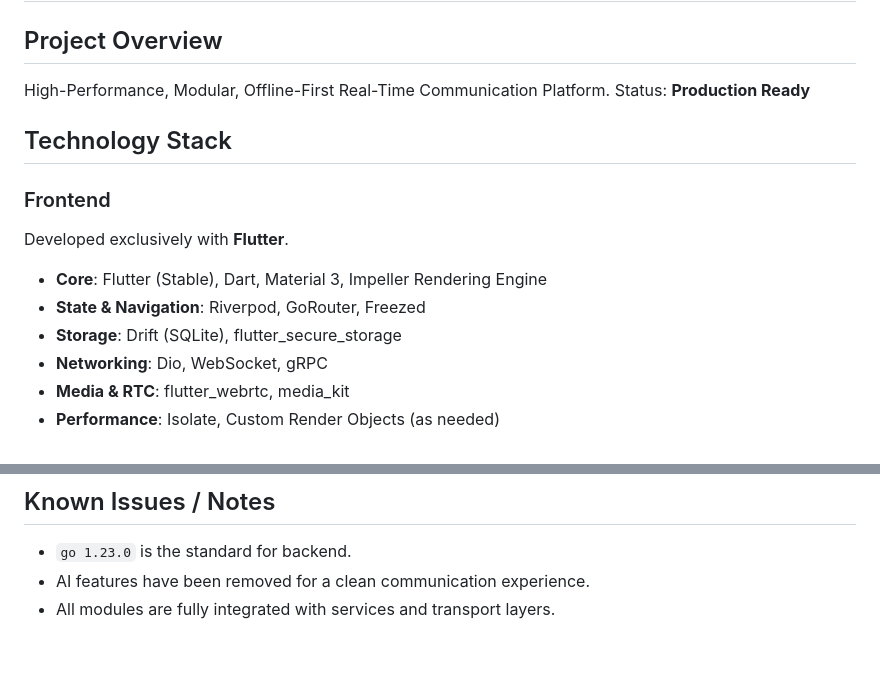
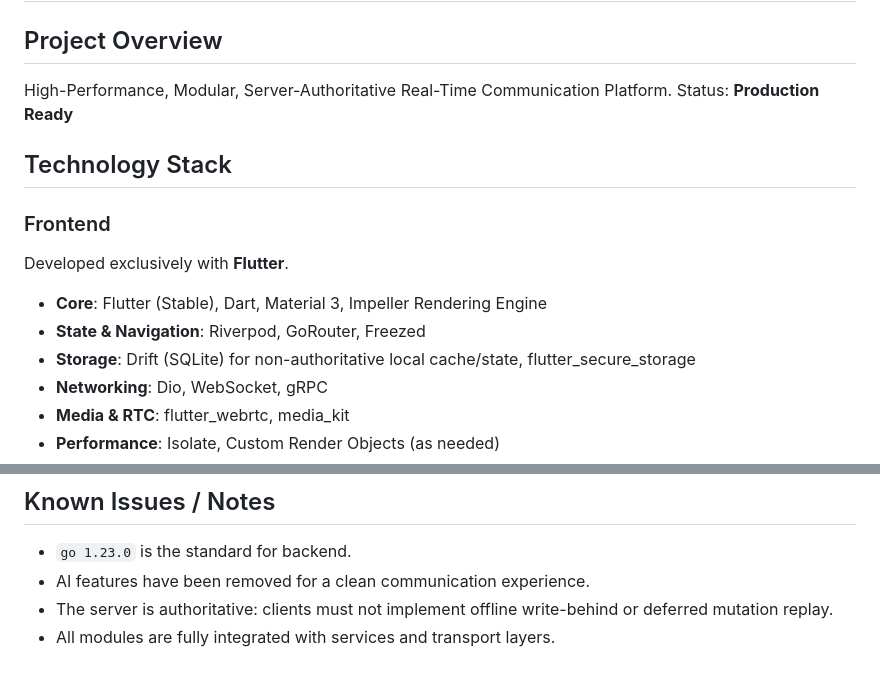
Before and after one commit to sswweett00/merope, a Markdown page: AGENTS.md, 2 parts joined by grey strips. GitHub-like rendering.

Commit message:
docs: align architecture guidance with server-authoritative model

```diff
--- a/AGENTS.md
+++ b/AGENTS.md
@@ -1,7 +1,7 @@
 # Merope — Agent Knowledge
 
 ## Project Overview
-High-Performance, Modular, Offline-First Real-Time Communication Platform.
+High-Performance, Modular, Server-Authoritative Real-Time Communication Platform.
 Status: **Production Ready**
 
 ## Technology Stack
@@ -10,7 +10,7 @@ Status: **Production Ready**
 Developed exclusively with **Flutter**.
 - **Core**: Flutter (Stable), Dart, Material 3, Impeller Rendering Engine
 - **State & Navigation**: Riverpod, GoRouter, Freezed
-- **Storage**: Drift (SQLite), flutter_secure_storage
+- **Storage**: Drift (SQLite) for non-authoritative local cache/state, flutter_secure_storage
 - **Networking**: Dio, WebSocket, gRPC
 - **Media & RTC**: flutter_webrtc, media_kit
 - **Performance**: Isolate, Custom Render Objects (as needed)
@@ -119,4 +119,5 @@ flutter run
 ## Known Issues / Notes
 - `go 1.23.0` is the standard for backend.
 - AI features have been removed for a clean communication experience.
+- The server is authoritative: clients must not implement offline write-behind or deferred mutation replay.
 - All modules are fully integrated with services and transport layers.
```
